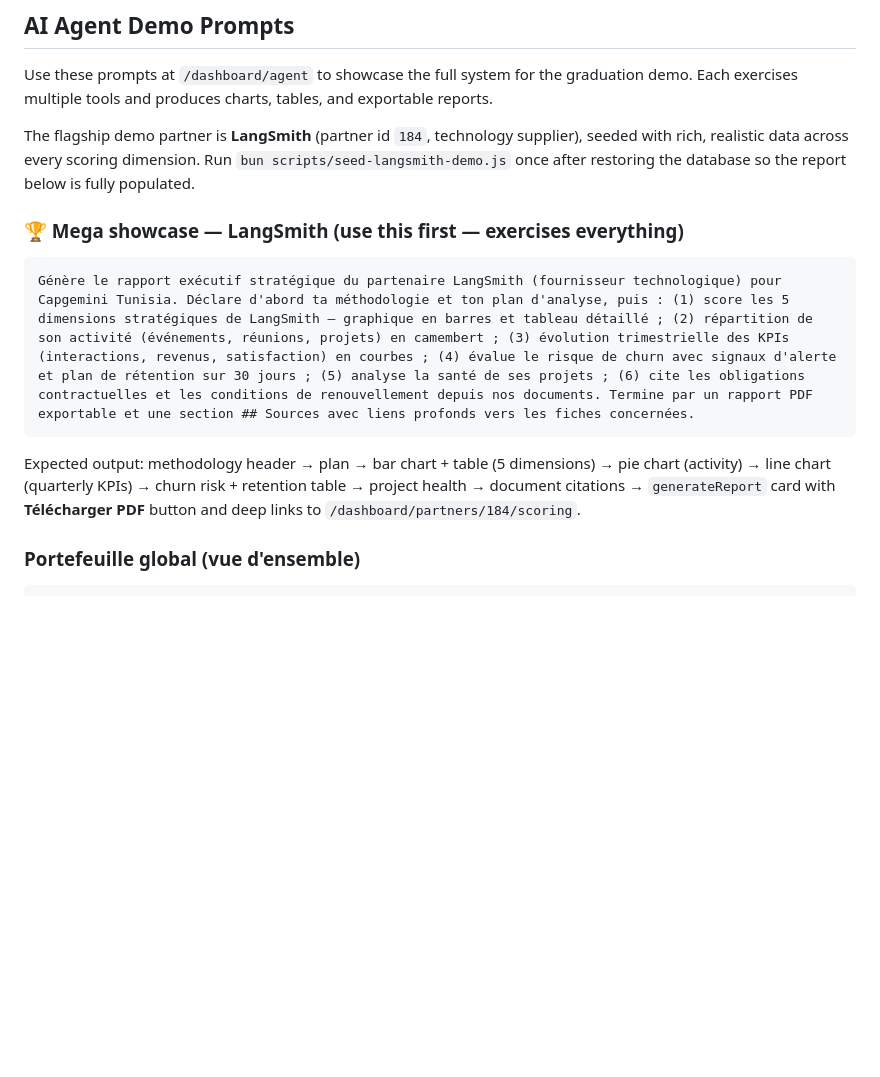
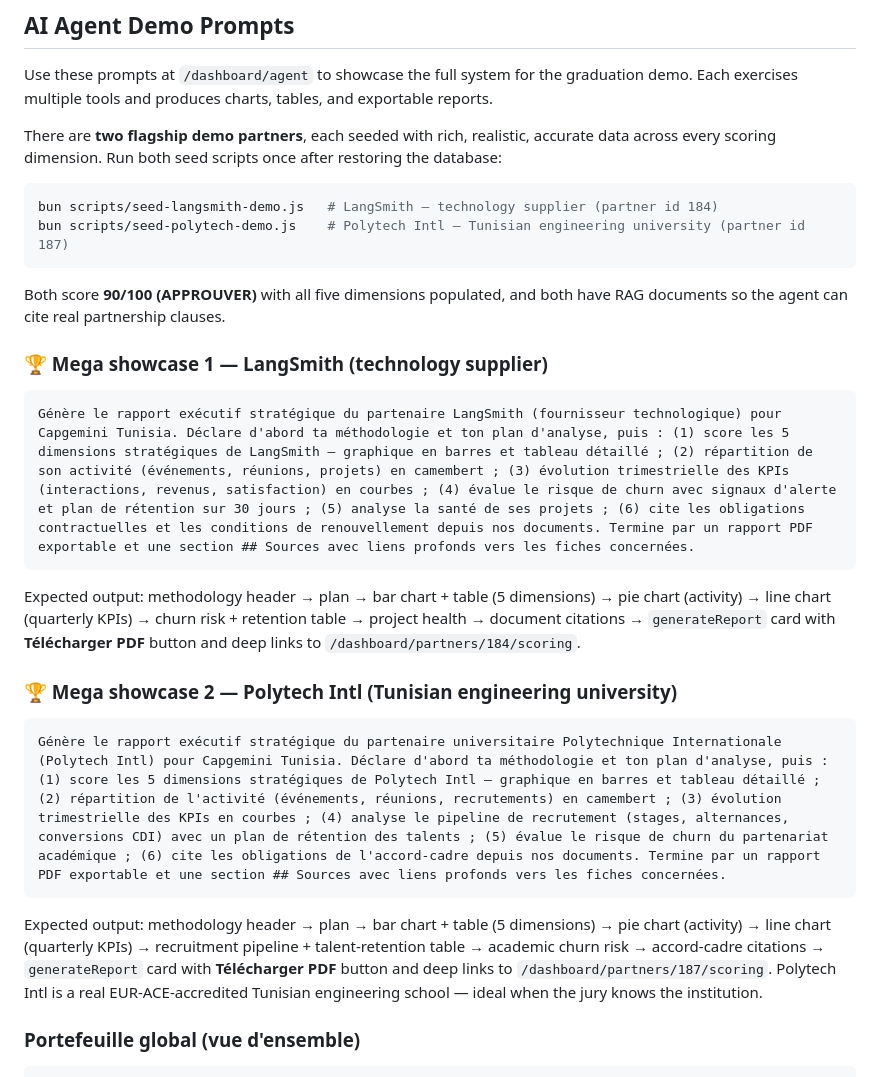
Before and after one commit to Ashref-dev/capgemini-project, a Markdown page: README.md, the part around the change. Rendered like a GitHub page; blank space fills up the shorter version.

Commit message:
docs: dual flagship demo prompts (LangSmith + Polytech Intl)

````diff
--- a/README.md
+++ b/README.md
@@ -305,15 +305,30 @@ brew services start postgresql@17
 
 Use these prompts at `/dashboard/agent` to showcase the full system for the graduation demo. Each exercises multiple tools and produces charts, tables, and exportable reports.
 
-The flagship demo partner is **LangSmith** (partner id `184`, technology supplier), seeded with rich, realistic data across every scoring dimension. Run `bun scripts/seed-langsmith-demo.js` once after restoring the database so the report below is fully populated.
+There are **two flagship demo partners**, each seeded with rich, realistic, accurate data across every scoring dimension. Run both seed scripts once after restoring the database:
 
-### 🏆 Mega showcase — LangSmith (use this first — exercises everything)
+```bash
+bun scripts/seed-langsmith-demo.js   # LangSmith — technology supplier (partner id 184)
+bun scripts/seed-polytech-demo.js    # Polytech Intl — Tunisian engineering university (partner id 187)
+```
+
+Both score **90/100 (APPROUVER)** with all five dimensions populated, and both have RAG documents so the agent can cite real partnership clauses.
+
+### 🏆 Mega showcase 1 — LangSmith (technology supplier)
 
 ```
 Génère le rapport exécutif stratégique du partenaire LangSmith (fournisseur technologique) pour Capgemini Tunisia. Déclare d'abord ta méthodologie et ton plan d'analyse, puis : (1) score les 5 dimensions stratégiques de LangSmith — graphique en barres et tableau détaillé ; (2) répartition de son activité (événements, réunions, projets) en camembert ; (3) évolution trimestrielle des KPIs (interactions, revenus, satisfaction) en courbes ; (4) évalue le risque de churn avec signaux d'alerte et plan de rétention sur 30 jours ; (5) analyse la santé de ses projets ; (6) cite les obligations contractuelles et les conditions de renouvellement depuis nos documents. Termine par un rapport PDF exportable et une section ## Sources avec liens profonds vers les fiches concernées.
 ```
 
 Expected output: methodology header → plan → bar chart + table (5 dimensions) → pie chart (activity) → line chart (quarterly KPIs) → churn risk + retention table → project health → document citations → `generateReport` card with **Télécharger PDF** button and deep links to `/dashboard/partners/184/scoring`.
+
+### 🏆 Mega showcase 2 — Polytech Intl (Tunisian engineering university)
+
+```
+Génère le rapport exécutif stratégique du partenaire universitaire Polytechnique Internationale (Polytech Intl) pour Capgemini Tunisia. Déclare d'abord ta méthodologie et ton plan d'analyse, puis : (1) score les 5 dimensions stratégiques de Polytech Intl — graphique en barres et tableau détaillé ; (2) répartition de l'activité (événements, réunions, recrutements) en camembert ; (3) évolution trimestrielle des KPIs en courbes ; (4) analyse le pipeline de recrutement (stages, alternances, conversions CDI) avec un plan de rétention des talents ; (5) évalue le risque de churn du partenariat académique ; (6) cite les obligations de l'accord-cadre depuis nos documents. Termine par un rapport PDF exportable et une section ## Sources avec liens profonds vers les fiches concernées.
+```
+
+Expected output: methodology header → plan → bar chart + table (5 dimensions) → pie chart (activity) → line chart (quarterly KPIs) → recruitment pipeline + talent-retention table → academic churn risk → accord-cadre citations → `generateReport` card with **Télécharger PDF** button and deep links to `/dashboard/partners/187/scoring`. Polytech Intl is a real EUR-ACE-accredited Tunisian engineering school — ideal when the jury knows the institution.
 
 ### Portefeuille global (vue d'ensemble)
 
````
